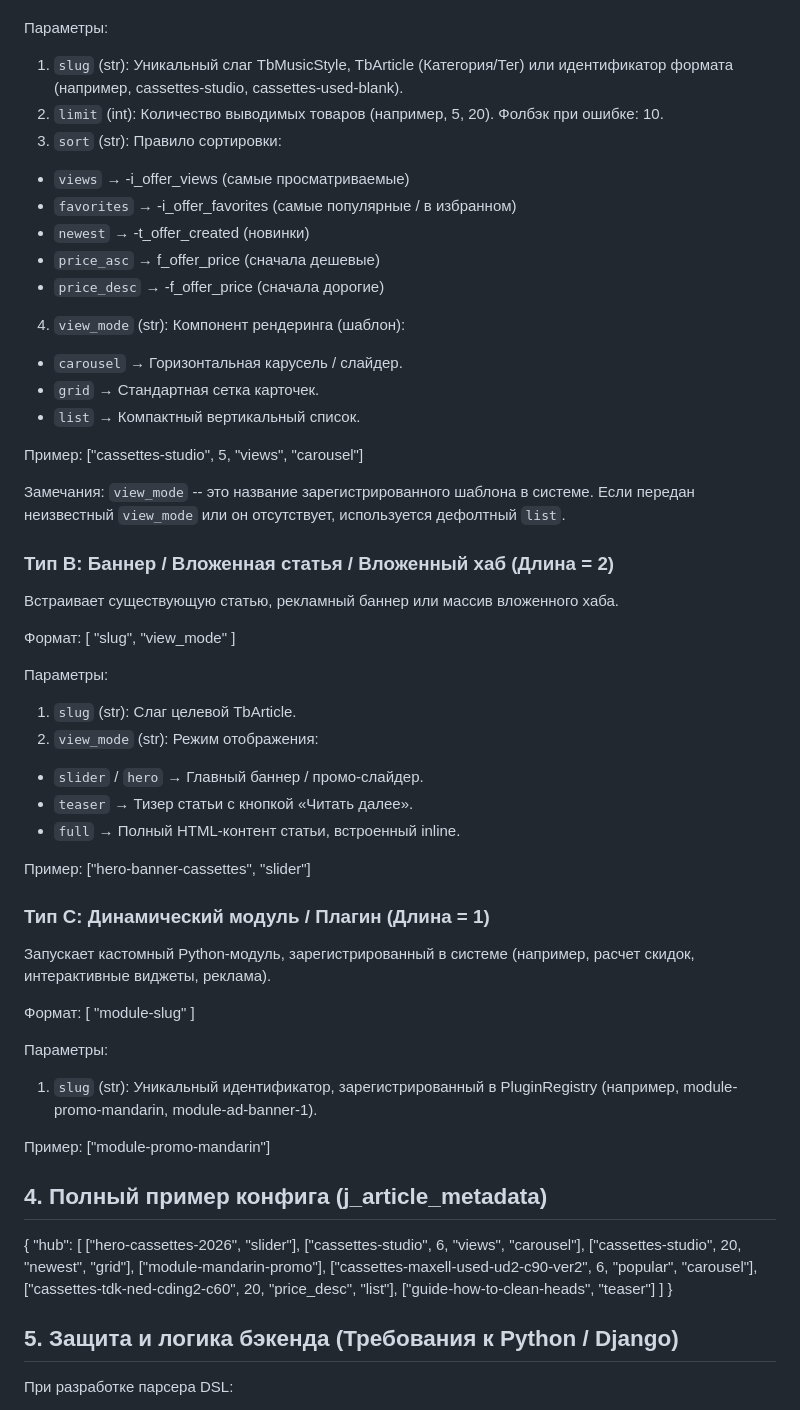
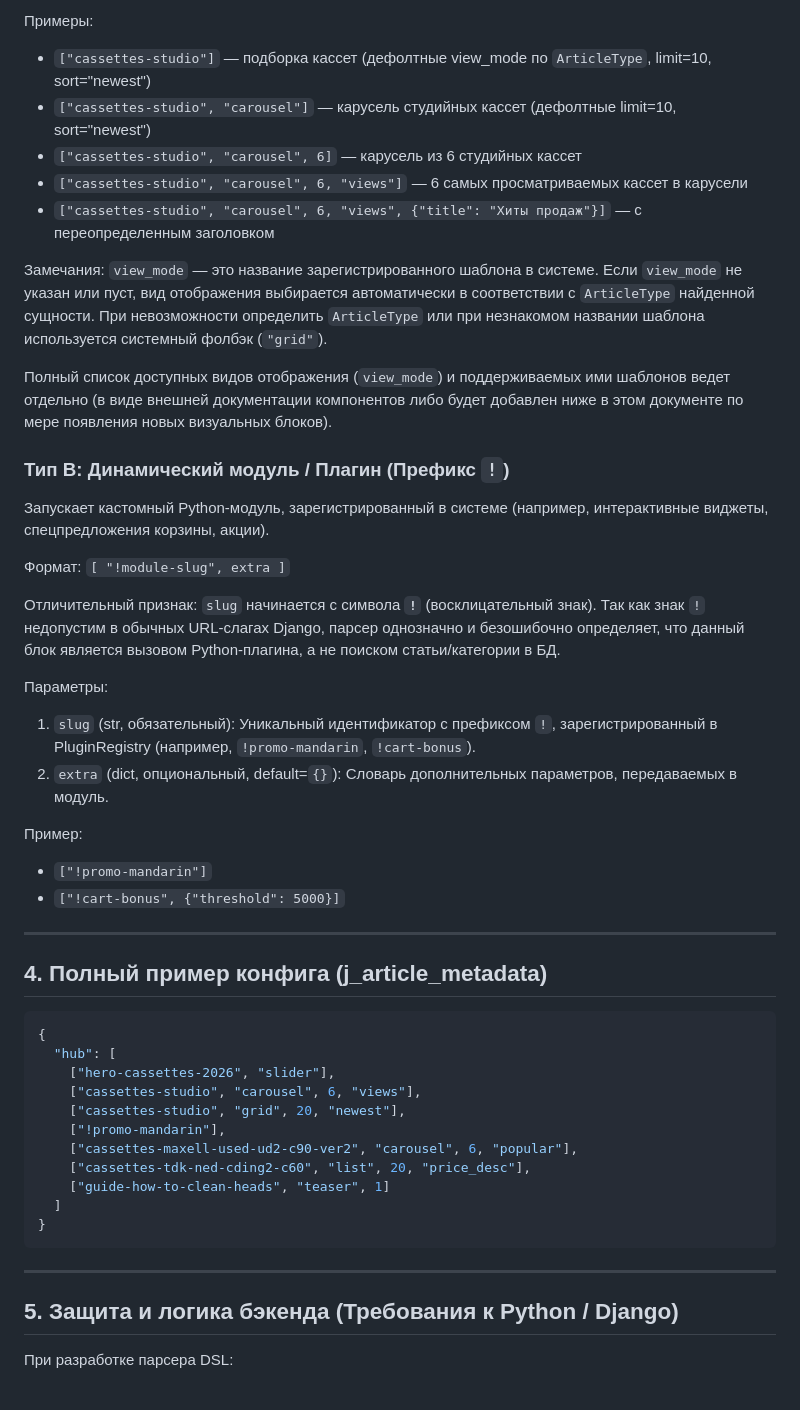
Before and after one commit to erjemin/2018-lpon-site, a Markdown page: _prj_blueprint/DSL.md, the part around one of its changes. Drawn GitHub-style.

````diff
--- a/_prj_blueprint/DSL.md
+++ b/_prj_blueprint/DSL.md
@@ -36,64 +62,50 @@
+Примеры:
+- `["cassettes-studio"]` — подборка кассет (дефолтные view_mode по `ArticleType`, limit=10, sort="newest")
+- `["cassettes-studio", "carousel"]` — карусель студийных кассет (дефолтные limit=10, sort="newest")
+- `["cassettes-studio", "carousel", 6]` — карусель из 6 студийных кассет
+- `["cassettes-studio", "carousel", 6, "views"]` — 6 самых просматриваемых кассет в карусели
+- `["cassettes-studio", "carousel", 6, "views", {"title": "Хиты продаж"}]` — с переопределенным заголовком
+
+Замечания: `view_mode` — это название зарегистрированного шаблона в системе. Если `view_mode` не указан или пуст, вид отображения выбирается автоматически в соответствии с `ArticleType` найденной сущности. При невозможности определить `ArticleType` или при незнакомом названии шаблона используется системный фолбэк (`"grid"`).
+
+Полный список доступных видов отображения (`view_mode`) и поддерживаемых ими шаблонов ведет отдельно (в виде внешней документации компонентов либо будет добавлен ниже в этом документе по мере появления новых визуальных блоков).
+
+### Тип B: Динамический модуль / Плагин (Префикс `!`)
+
+Запускает кастомный Python-модуль, зарегистрированный в системе (например, интерактивные виджеты, спецпредложения корзины, акции).
+
+Формат: `[ "!module-slug", extra ]`
+
+Отличительный признак: `slug` начинается с символа **`!`** (восклицательный знак). Так как знак `!` недопустим в обычных URL-слагах Django, парсер однозначно и безошибочно определяет, что данный блок является вызовом Python-плагина, а не поиском статьи/категории в БД.
 
 Параметры:
 
-1. `slug` (str): Уникальный слаг TbMusicStyle, TbArticle (Категория/Тег) или идентификатор формата (например, cassettes-studio, cassettes-used-blank).
-2. `limit` (int): Количество выводимых товаров (например, 5, 20). Фолбэк при ошибке: 10.
-3. `sort` (str): Правило сортировки:
-  - `views` → -i_offer_views (самые просматриваемые)
-  - `favorites` → -i_offer_favorites (самые популярные / в избранном)
-  - `newest` → -t_offer_created (новинки)
-  - `price_asc` → f_offer_price (сначала дешевые)
-  - `price_desc` → -f_offer_price (сначала дорогие)
-4. `view_mode` (str): Компонент рендеринга (шаблон):
-  - `carousel` → Горизонтальная карусель / слайдер.
-  - `grid` → Стандартная сетка карточек.
-  - `list` → Компактный вертикальный список.
+1. `slug` (str, обязательный): Уникальный идентификатор с префиксом `!`, зарегистрированный в PluginRegistry (например, `!promo-mandarin`, `!cart-bonus`).
+2. `extra` (dict, опциональный, default=`{}`): Словарь дополнительных параметров, передаваемых в модуль.
 
-Пример: ["cassettes-studio", 5, "views", "carousel"]
+Пример:
+- `["!promo-mandarin"]`
+- `["!cart-bonus", {"threshold": 5000}]`
 
-Замечания: `view_mode` -- это название зарегистрированного шаблона в системе. Если передан неизвестный `view_mode` или он отсутствует, используется дефолтный `list`.
-
-### Тип B: Баннер / Вложенная статья / Вложенный хаб (Длина = 2)
-
-Встраивает существующую статью, рекламный баннер или массив вложенного хаба.
-
-Формат: [ "slug", "view_mode" ]
-
-Параметры:
-
-1. `slug` (str): Слаг целевой TbArticle.
-2. `view_mode` (str): Режим отображения:
-  - `slider` / `hero` → Главный баннер / промо-слайдер.
-  - `teaser` → Тизер статьи с кнопкой «Читать далее».
-  - `full` → Полный HTML-контент статьи, встроенный inline.
-
-Пример: ["hero-banner-cassettes", "slider"]
-
-### Тип C: Динамический модуль / Плагин (Длина = 1)
-
-Запускает кастомный Python-модуль, зарегистрированный в системе (например, расчет скидок, интерактивные виджеты, реклама).
-
-Формат: [ "module-slug" ]
-
-Параметры:
-
-1. `slug` (str): Уникальный идентификатор, зарегистрированный в PluginRegistry (например, module-promo-mandarin, module-ad-banner-1).
-
-Пример: ["module-promo-mandarin"]
+---
 
 ## 4. Полный пример конфига (j_article_metadata)
 
+```json
 {
   "hub": [
     ["hero-cassettes-2026", "slider"],
-    ["cassettes-studio", 6, "views", "carousel"],
-    ["cassettes-studio", 20, "newest", "grid"],
-    ["module-mandarin-promo"],
-    ["cassettes-maxell-used-ud2-c90-ver2", 6, "popular", "carousel"],
-    ["cassettes-tdk-ned-cding2-c60", 20, "price_desc", "list"],
-    ["guide-how-to-clean-heads", "teaser"]
+    ["cassettes-studio", "carousel", 6, "views"],
+    ["cassettes-studio", "grid", 20, "newest"],
+    ["!promo-mandarin"],
+    ["cassettes-maxell-used-ud2-c90-ver2", "carousel", 6, "popular"],
+    ["cassettes-tdk-ned-cding2-c60", "list", 20, "price_desc"],
+    ["guide-how-to-clean-heads", "teaser", 1]
   ]
 }
+```
+
+---
 
 ## 5. Защита и логика бэкенда (Требования к Python / Django)
 
````
Also changed, not shown: other parts of _prj_blueprint/DSL.md (+38 -12 lines).
